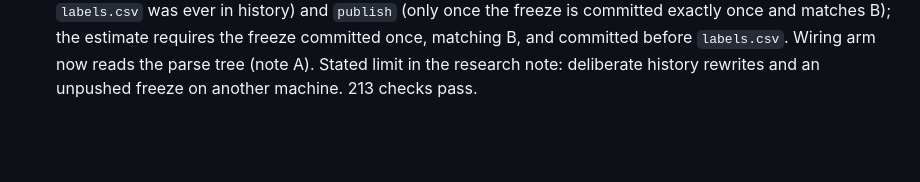
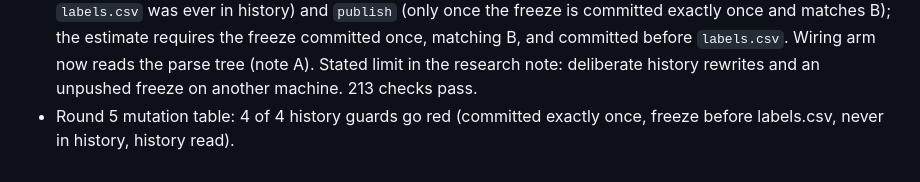
Before and after one commit to NewGraphEnvironment/floodplains, a Markdown page: planning/active/progress.md, the part around the change. Drawn GitHub-style; blank space fills up the shorter version.

Commit message:
Record round 5 mutation table (#145)
Co-Authored-By: Claude Opus 5.5 <noreply@anthropic.com>
Claude-Session: https://claude.ai/code/session_01EJV2w43QrsGEM6jV7ppu6o

```diff
--- a/planning/active/progress.md
+++ b/planning/active/progress.md
@@ -22,3 +22,4 @@
 - Round 4 (`review-round4.md`): walked round 3's 28 places + 12 new; 1 Medium + 3 Low. **Medium inside round 3's F1:** a missing `labels_b.sha256` read as "never frozen". Fixed: publish refuses when `labels.csv` exists without the freeze; the estimate requires the freeze committed (`fp_acc_b_frozen`). Low: three guards could be deleted with ALL PASS (grep arms) — every guard is now a function (`fp_acc_labels_hashed`, `fp_acc_b_frozen`, `fp_acc_publish_first`, `fp_acc_batch_verify`, `fp_acc_git_committed`, `fp_acc_git_committed_before`) with behavioural arms, including a throwaway git repo; the binding stop now sits inside the refusal branch so its cause and `rejected/` record are right; the key TEXT in the transcript is compared with the research key. 207 checks pass; all 12 batches re-extracted (key text seen in every one); hash unchanged.
 - Round 4 mutation table (worktree): 9 of 9 guards go red when removed (labels vs model hash, freeze present+committed, B matches freeze, publish-first, csv vs audit, sheets vs audit, committed-before, image tolerance, key-text recovery).
 - Round 5 (`review-round5.md`): walked 40 + 13 places; 1 Medium **inside round 4's freeze fix**: "first publish" decided from files on disk, which a clean or second checkout removes; the estimate accepted a re-made freeze. Fixed by anchoring in git history: `publish` split into `freeze` (writes `labels_b.sha256` only if neither it nor `labels.csv` was ever in history) and `publish` (only once the freeze is committed exactly once and matches B); the estimate requires the freeze committed once, matching B, and committed before `labels.csv`. Wiring arm now reads the parse tree (note A). Stated limit in the research note: deliberate history rewrites and an unpushed freeze on another machine. 213 checks pass.
+- Round 5 mutation table: 4 of 4 history guards go red (committed exactly once, freeze before labels.csv, never in history, history read).
```
